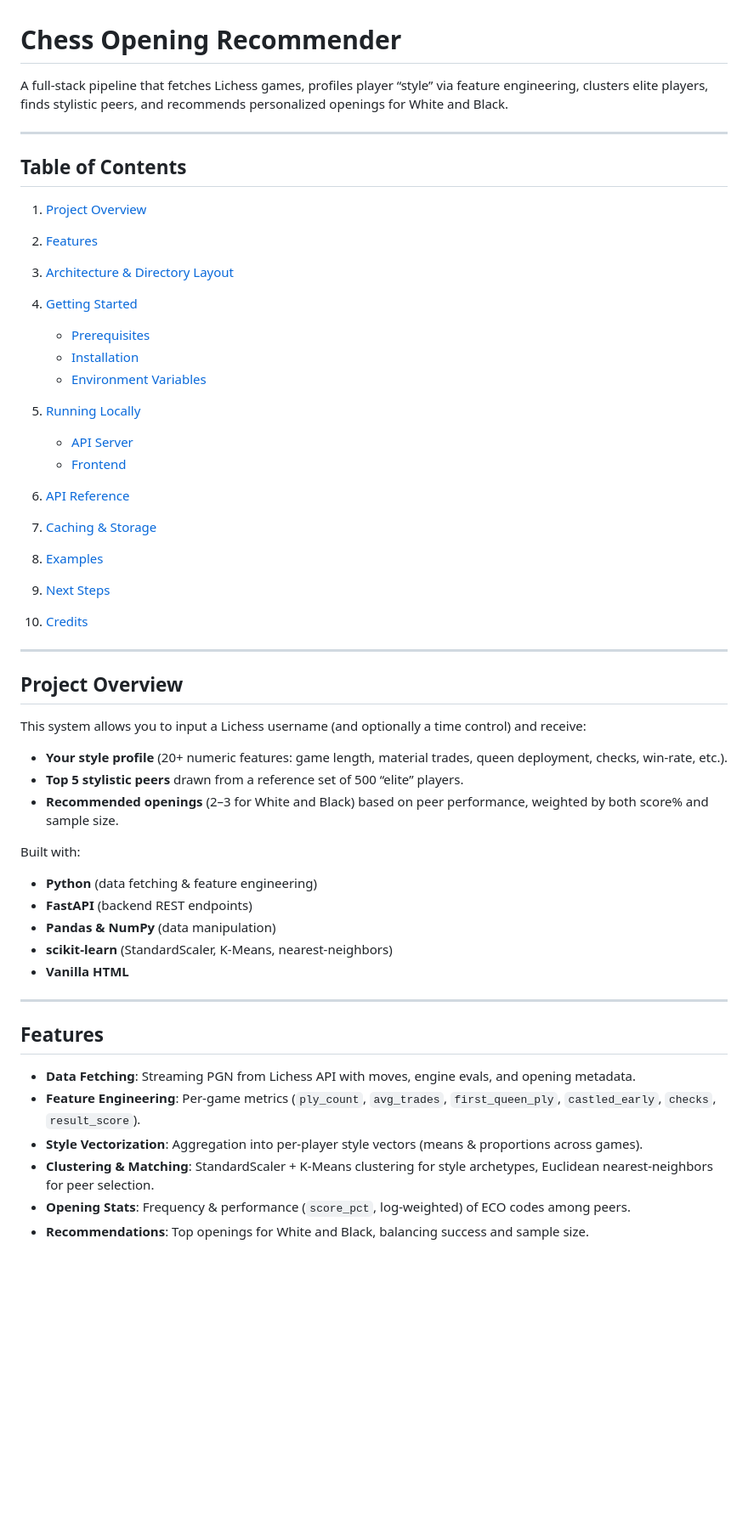
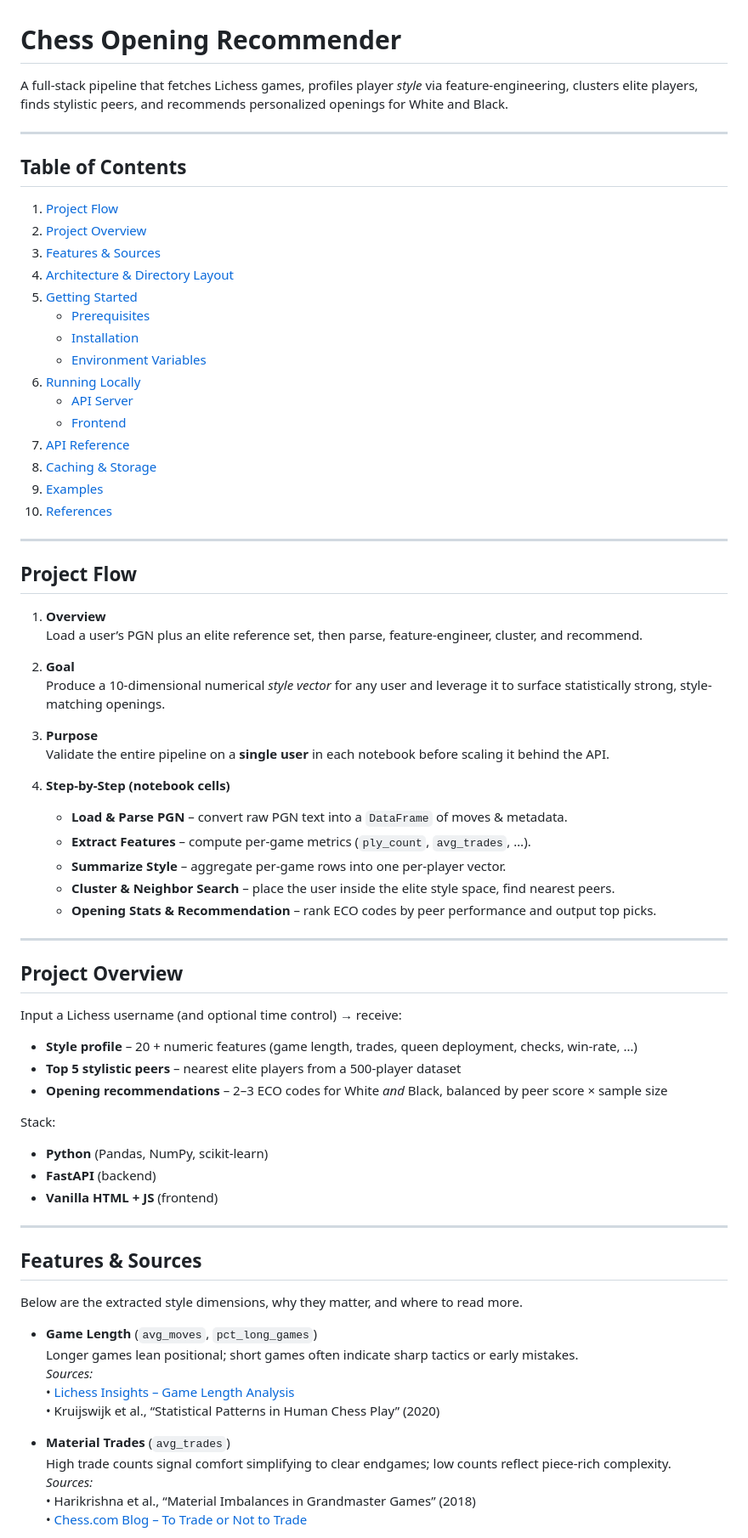
Before and after one commit to nickmvega/chess-opening-recommender, a Markdown page: README.md, the part around one of its changes. Shown at 85% size. Rendered like a GitHub page; blank space fills up the shorter version.

```diff
--- a/README.md
+++ b/README.md
@@ -1,54 +1,78 @@
 # Chess Opening Recommender
 
-A full‐stack pipeline that fetches Lichess games, profiles player “style” via feature engineering, clusters elite players, finds stylistic peers, and recommends personalized openings for White and Black.
+A full-stack pipeline that fetches Lichess games, profiles player *style* via feature-engineering, clusters elite players, finds stylistic peers, and recommends personalized openings for White and Black.
 
 ---
 
 ## Table of Contents
 
-1. [Project Overview](#project-overview)
-2. [Features](#features)
-3. [Architecture & Directory Layout](#architecture--directory-layout)
-4. [Getting Started](#getting-started)
-
+1. [Project Flow](#project-flow)
+2. [Project Overview](#project-overview)
+3. [Features & Sources](#features--sources)
+4. [Architecture & Directory Layout](#architecture--directory-layout)
+5. [Getting Started](#getting-started)
    * [Prerequisites](#prerequisites)
    * [Installation](#installation)
    * [Environment Variables](#environment-variables)
-5. [Running Locally](#running-locally)
-
+6. [Running Locally](#running-locally)
    * [API Server](#api-server)
    * [Frontend](#frontend)
-6. [API Reference](#api-reference)
-7. [Caching & Storage](#caching--storage)
-8. [Examples](#examples)
-9. [Next Steps](#next-steps)
-10. [Credits](#credits)
+7. [API Reference](#api-reference)
+8. [Caching & Storage](#caching--storage)
+9. [Examples](#examples)
+10. [References](#references)
+
+---
+
+## Project Flow
+
+1. **Overview**
+   Load a user’s PGN plus an elite reference set, then parse, feature-engineer, cluster, and recommend.
+
+2. **Goal**
+   Produce a 10-dimensional numerical *style vector* for any user and leverage it to surface statistically strong, style-matching openings.
+
+3. **Purpose**
+   Validate the entire pipeline on a **single user** in each notebook before scaling it behind the API.
+
+4. **Step-by-Step (notebook cells)**
+   * **Load & Parse PGN** – convert raw PGN text into a `DataFrame` of moves & metadata.
+   * **Extract Features** – compute per-game metrics (`ply_count`, `avg_trades`, …).
+   * **Summarize Style** – aggregate per-game rows into one per-player vector.
+   * **Cluster & Neighbor Search** – place the user inside the elite style space, find nearest peers.
+   * **Opening Stats & Recommendation** – rank ECO codes by peer performance and output top picks.
 
 ---
 
 ## Project Overview
 
-This system allows you to input a Lichess username (and optionally a time control) and receive:
+Input a Lichess username (and optional time control) → receive:
 
-* **Your style profile** (20+ numeric features: game length, material trades, queen deployment, checks, win-rate, etc.).
-* **Top 5 stylistic peers** drawn from a reference set of 500 “elite” players.
-* **Recommended openings** (2–3 for White and Black) based on peer performance, weighted by both score% and sample size.
+* **Style profile** – 20 + numeric features (game length, trades, queen deployment, checks, win-rate, …)
+* **Top 5 stylistic peers** – nearest elite players from a 500-player dataset
+* **Opening recommendations** – 2–3 ECO codes for White *and* Black, balanced by peer score × sample size
 
-Built with:
+Stack:
 
-* **Python** (data fetching & feature engineering)
-* **FastAPI** (backend REST endpoints)
-* **Pandas & NumPy** (data manipulation)
-* **scikit-learn** (StandardScaler, K-Means, nearest-neighbors)
-* **Vanilla HTML**
+* **Python** (Pandas, NumPy, scikit-learn)
+* **FastAPI** (backend)
+* **Vanilla HTML + JS** (frontend)
 
 ---
 
-## Features
+## Features & Sources
 
-* **Data Fetching**: Streaming PGN from Lichess API with moves, engine evals, and opening metadata.
-* **Feature Engineering**: Per-game metrics (`ply_count`, `avg_trades`, `first_queen_ply`, `castled_early`, `checks`, `result_score`).
-* **Style Vectorization**: Aggregation into per-player style vectors (means & proportions across games).
-* **Clustering & Matching**: StandardScaler + K-Means clustering for style archetypes, Euclidean nearest-neighbors for peer selection.
-* **Opening Stats**: Frequency & performance (`score_pct`, log-weighted) of ECO codes among peers.
-* **Recommendations**: Top openings for White and Black, balancing success and sample size.
+Below are the extracted style dimensions, why they matter, and where to read more.
+
+- **Game Length** (`avg_moves`, `pct_long_games`)
+  Longer games lean positional; short games often indicate sharp tactics or early mistakes.
+  *Sources:*
+  • [Lichess Insights – Game Length Analysis](https://lichess.org/blog/Insights/chess-game-length)
+  • Kruijswijk et al., “Statistical Patterns in Human Chess Play” (2020)
+
+- **Material Trades** (`avg_trades`)
+  High trade counts signal comfort simplifying to clear endgames; low counts reflect piece-rich complexity.
+  *Sources:*
+  • Harikrishna et al., “Material Imbalances in Grandmaster Games” (2018)
+  • [Chess.com Blog – To Trade or Not to Trade](https://www.chess.com/blog)
+
```
Also changed, not shown: other parts of README.md (+23 -0 lines).
